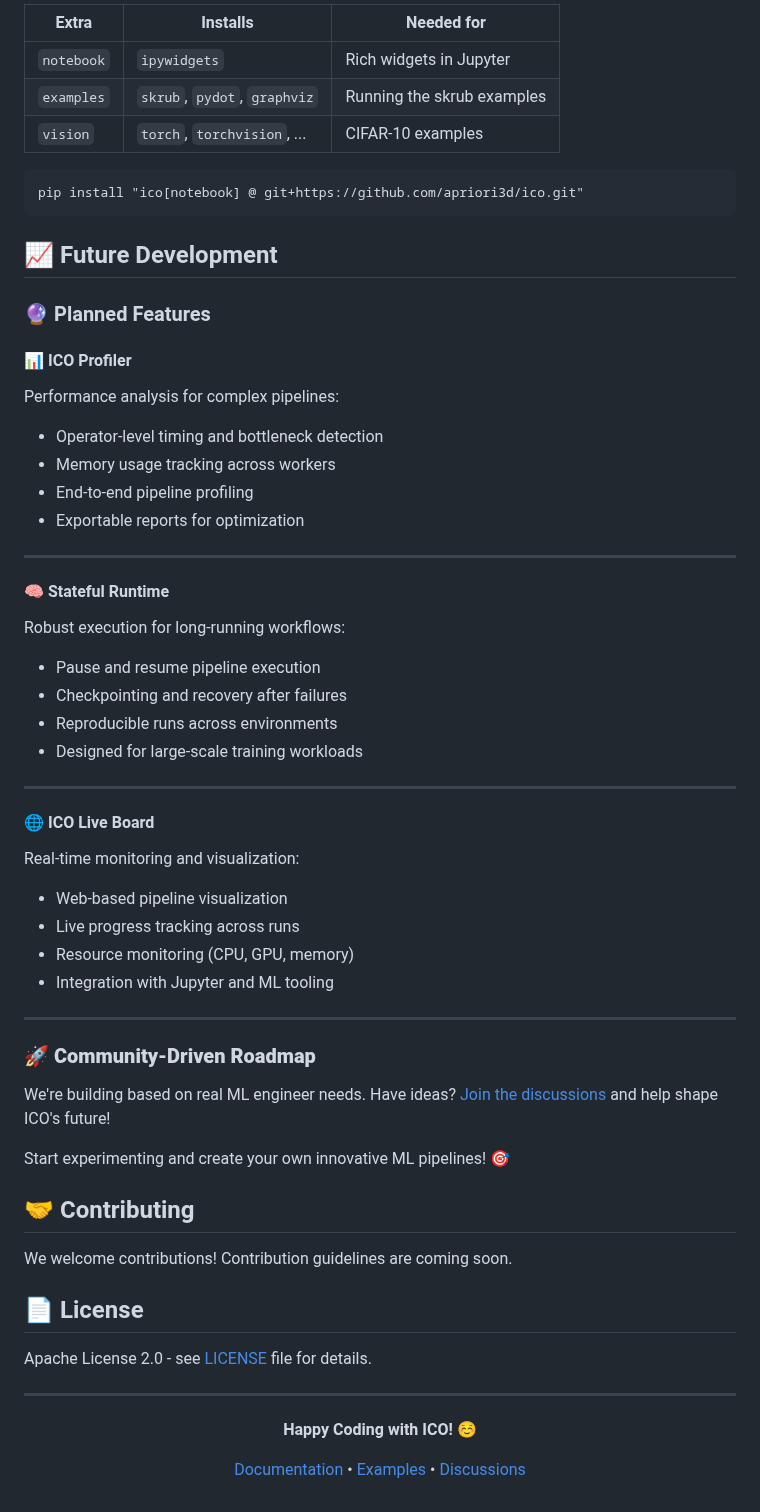
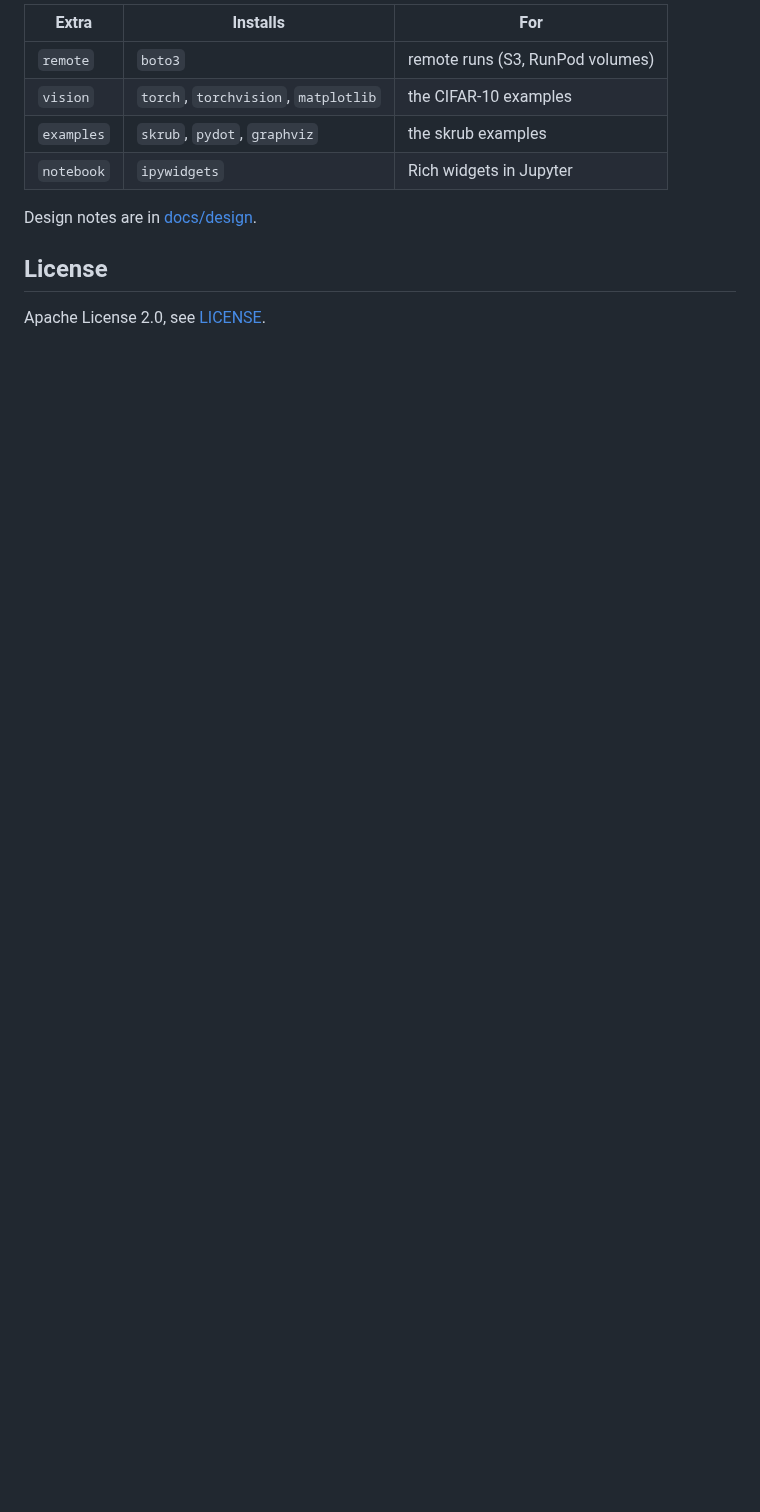
Before and after one commit to apriori3d/ico, a Markdown page: README.md, the part around one of its changes. Drawn GitHub-style; blank space fills up the shorter version.

````diff
--- a/README.md
+++ b/README.md
@@ -227,64 +131,13 @@ Optional extras:
 
-| Extra      | Installs                     | Needed for                         |
-| ---------- | ---------------------------- | ---------------------------------- |
-| `notebook` | `ipywidgets`                 | Rich widgets in Jupyter            |
-| `examples` | `skrub`, `pydot`, `graphviz` | Running the skrub examples         |
-| `vision`   | `torch`, `torchvision`, ...  | CIFAR-10 examples                  |
+| Extra | Installs | For |
+| --- | --- | --- |
+| `remote` | `boto3` | remote runs (S3, RunPod volumes) |
+| `vision` | `torch`, `torchvision`, `matplotlib` | the CIFAR-10 examples |
+| `examples` | `skrub`, `pydot`, `graphviz` | the skrub examples |
+| `notebook` | `ipywidgets` | Rich widgets in Jupyter |
 
-```
-pip install "ico[notebook] @ git+https://github.com/apriori3d/ico.git"
-```
+Design notes are in [docs/design](docs/design).
 
-## 📈 Future Development
+## License
 
-### 🔮 Planned Features
-
-#### 📊 ICO Profiler
-Performance analysis for complex pipelines:
-- Operator-level timing and bottleneck detection
-- Memory usage tracking across workers
-- End-to-end pipeline profiling
-- Exportable reports for optimization
-
----
-
-#### 🧠 Stateful Runtime
-Robust execution for long-running workflows:
-- Pause and resume pipeline execution
-- Checkpointing and recovery after failures
-- Reproducible runs across environments
-- Designed for large-scale training workloads
-
----
-
-#### 🌐 ICO Live Board
-Real-time monitoring and visualization:
-- Web-based pipeline visualization
-- Live progress tracking across runs
-- Resource monitoring (CPU, GPU, memory)
-- Integration with Jupyter and ML tooling
-
----
-
-### 🚀 **Community-Driven Roadmap**
-We're building based on real ML engineer needs. Have ideas? [Join the discussions](https://github.com/apriori3d/ico/discussions) and help shape ICO's future!
-
-Start experimenting and create your own innovative ML pipelines! 🎯
-
-## 🤝 Contributing
-
-We welcome contributions! Contribution guidelines are coming soon.
-
-## 📄 License
-
-Apache License 2.0 - see [LICENSE](LICENSE) file for details.
-
----
-
-<div align="center">
-
-**Happy Coding with ICO! ☺️**
-
-[Documentation](docs/) • [Examples](src/examples/) • [Discussions](https://github.com/apriori3d/ico/discussions)
-
-</div>
+Apache License 2.0, see [LICENSE](LICENSE).
````
Also changed, not shown: other parts of README.md (+87 -183 lines), docs/images/README.md (+15 -27 lines), docs/images/live_board.png (added), docs/images/progress.jpg (deleted), docs/images/type_checking.jpg (deleted), 1 other file.
